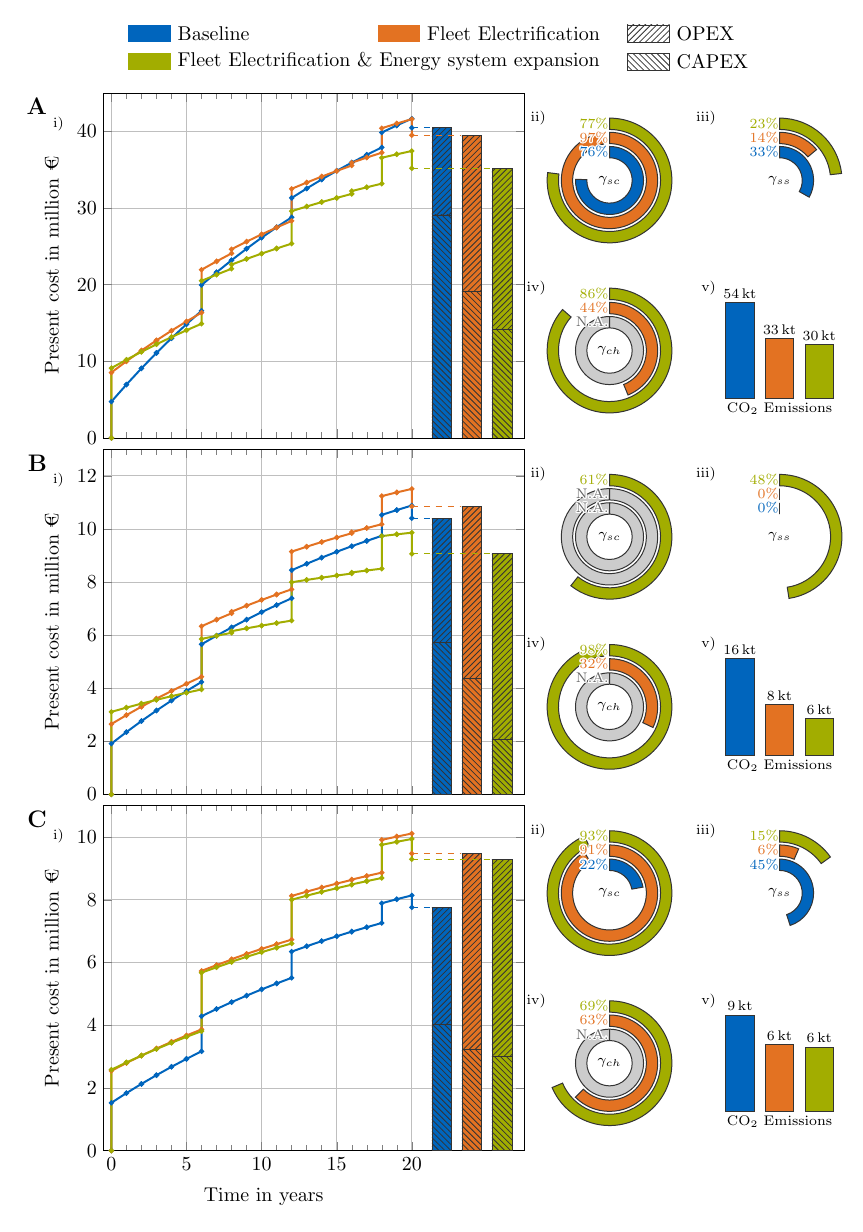
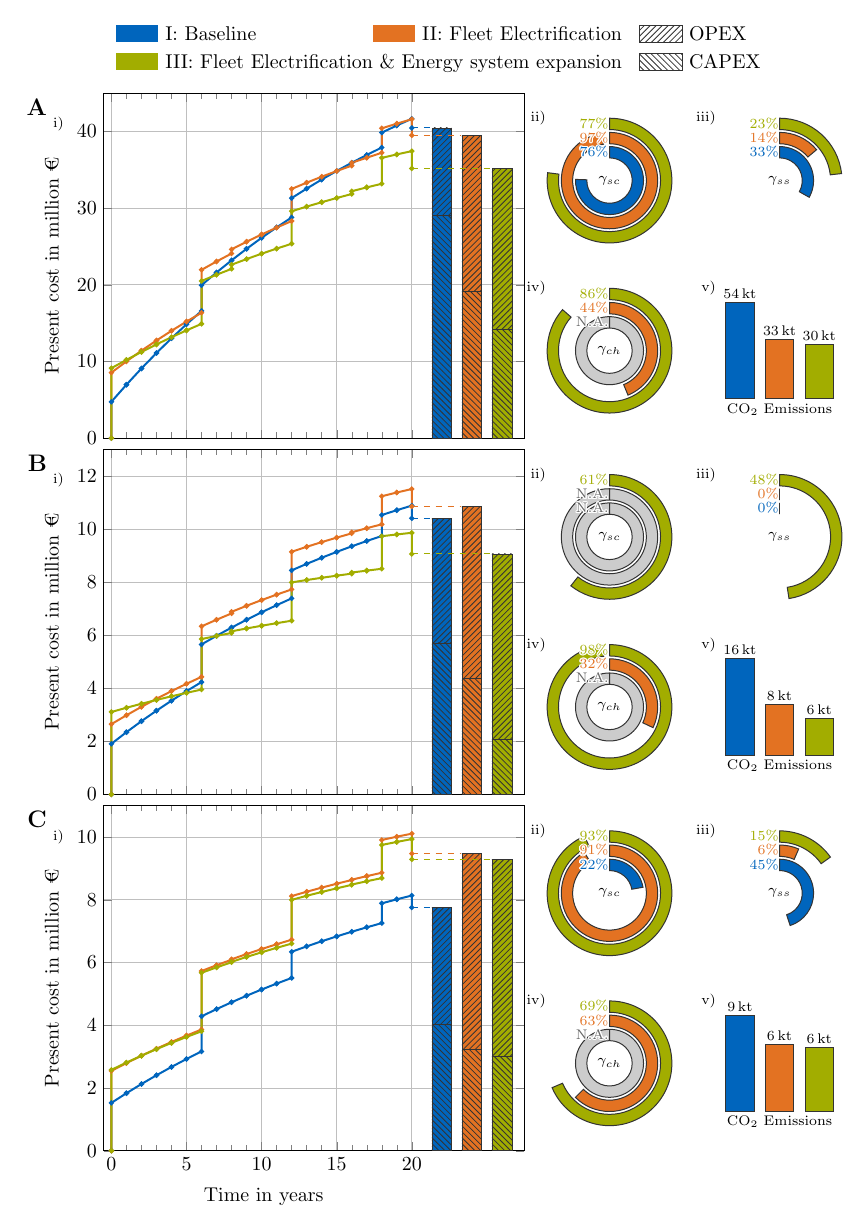
Before and after one commit to TUMFTM/LIFT, a LaTeX figure (example/paper/results.tex): the whole page. Compiled offline with pdfLaTeX.

Commit message:
add roman numbers to scenario entries in legend

```diff
--- a/example/paper/results.tex
+++ b/example/paper/results.tex
@@ -334,27 +334,27 @@
     \newcommand{\legendlabelwidth}{3.65}
     \pgfmathsetmacro{\legendelementwidth}{\legendblockwidth + \legendlabelwidth}
 
-    \node (legendcolumnleft) at ($(legendcenter) + (-1.5 * \legendelementwidth, 0)$) {};
-    \node (legendcolumncenter) at ($(legendcenter) + (-0.5 * \legendelementwidth, 0)$) {};
-    \node (legendcolumnright) at ($(legendcenter) + (0.5*\legendelementwidth, 0)$) {};
+    \node (legendcolumnleft) at ($(legendcenter) + (-1.55 * \legendelementwidth, 0)$) {};
+    \node (legendcolumncenter) at ($(legendcenter) + (-0.52 * \legendelementwidth, 0)$) {};
+    \node (legendcolumnright) at ($(legendcenter) + (0.55*\legendelementwidth, 0)$) {};
 
     \newcommand{\legendlabel}[2]{
         % Parameters:
         % #1 = start node (west of element's block)
         % #2 = label text
         \node[
-            anchor=west
-        ] at ($(#1) + (\legendblockwidth, 0)$) {#2};
+            anchor=base west
+        ] at ($(#1) + (\legendblockwidth, -0.12)$) {#2};
     }
 
     \fill[color=tumblue] ($(legendcolumnleft)+(0, \legendvspace/2 -\legendblockheight/2)$) rectangle ++(\legendblockwidth,\legendblockheight);
-    \legendlabel{$(legendcolumnleft)+(0, \legendvspace/2)$}{Baseline}
+    \legendlabel{$(legendcolumnleft)+(0, \legendvspace/2)$}{I: Baseline}
 
     \fill[color=tumgreen] ($(legendcolumnleft)+(0, -\legendvspace/2 -\legendblockheight/2)$) rectangle ++(\legendblockwidth,\legendblockheight);
-    \legendlabel{$(legendcolumnleft)+(0, -\legendvspace/2)$}{Fleet Electrification \& Energy system expansion}
+    \legendlabel{$(legendcolumnleft)+(0, -\legendvspace/2)$}{III: Fleet Electrification \& Energy system expansion}
 
     \fill[color=tumorange] ($(legendcolumncenter)+(0, \legendvspace/2 -\legendblockheight/2)$) rectangle ++(\legendblockwidth,\legendblockheight);
-    \legendlabel{$(legendcolumncenter)+(0, \legendvspace/2)$}{Fleet Electrification}
+    \legendlabel{$(legendcolumncenter)+(0, \legendvspace/2)$}{II: Fleet Electrification}
 
     \fill[
         draw=tumgrey80,
```
